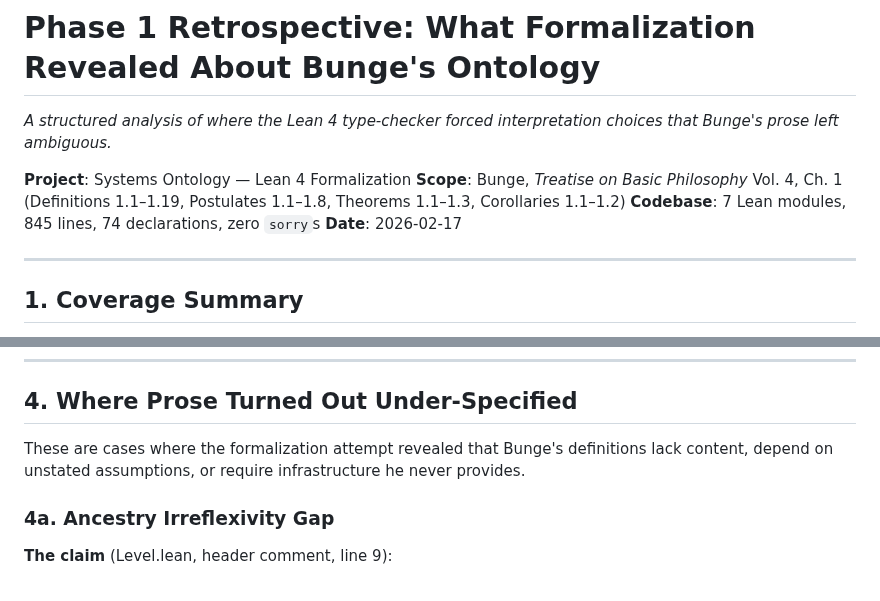
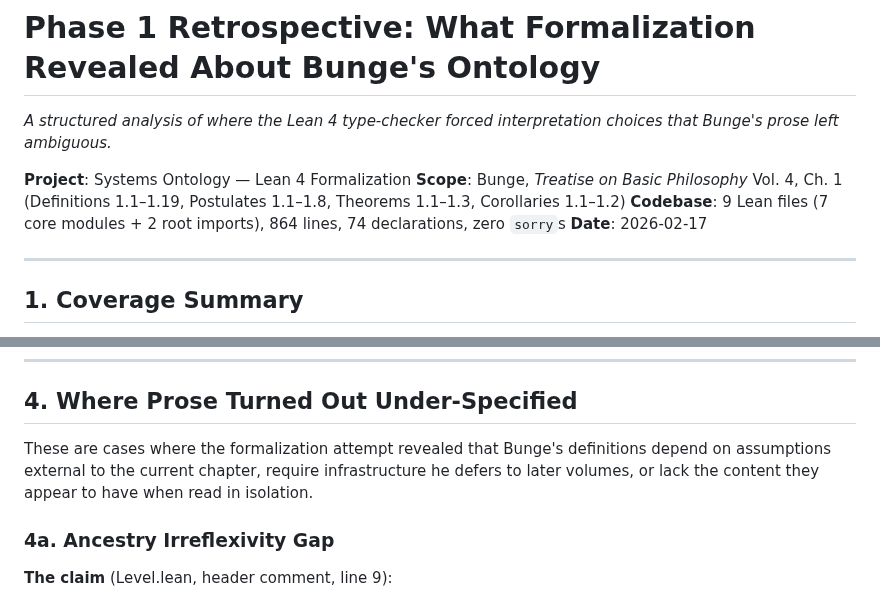
Before and after one commit to halcyonic-systems/systems-science-foundations, a Markdown page: docs/phase1-retrospective.md, 2 parts joined by grey strips. Drawn GitHub-style.

```diff
--- a/docs/phase1-retrospective.md
+++ b/docs/phase1-retrospective.md
@@ -4,7 +4,7 @@
 
 **Project**: Systems Ontology — Lean 4 Formalization
 **Scope**: Bunge, *Treatise on Basic Philosophy* Vol. 4, Ch. 1 (Definitions 1.1–1.19, Postulates 1.1–1.8, Theorems 1.1–1.3, Corollaries 1.1–1.2)
-**Codebase**: 7 Lean modules, 845 lines, 74 declarations, zero `sorry`s
+**Codebase**: 9 Lean files (7 core modules + 2 root imports), 864 lines, 74 declarations, zero `sorry`s
 **Date**: 2026-02-17
 
 ---
@@ -322,7 +322,7 @@ Nothing connects them. You can construct an `Assembly` without a corresponding `
 
 ## 4. Where Prose Turned Out Under-Specified
 
-These are cases where the formalization attempt revealed that Bunge's definitions lack content, depend on unstated assumptions, or require infrastructure he never provides.
+These are cases where the formalization attempt revealed that Bunge's definitions depend on assumptions external to the current chapter, require infrastructure he defers to later volumes, or lack the content they appear to have when read in isolation.
 
 ### 4a. Ancestry Irreflexivity Gap
 
```
Also changed, not shown: other parts of docs/phase1-retrospective.md (+11 -4 lines).
